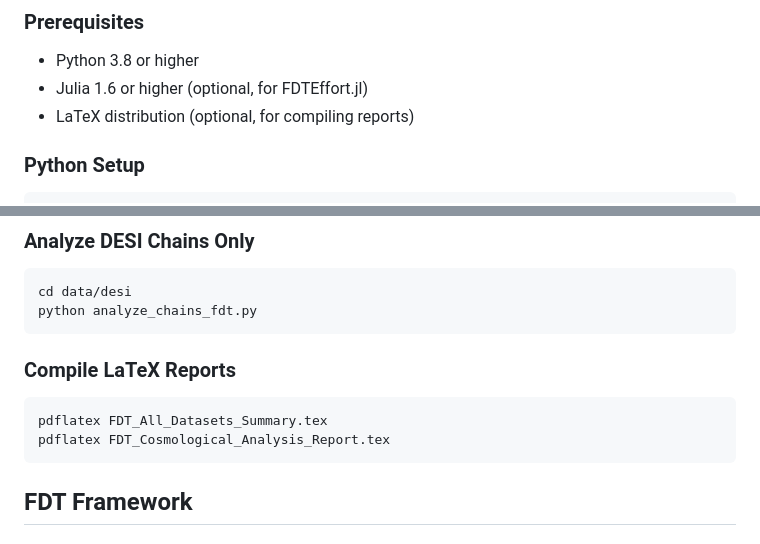
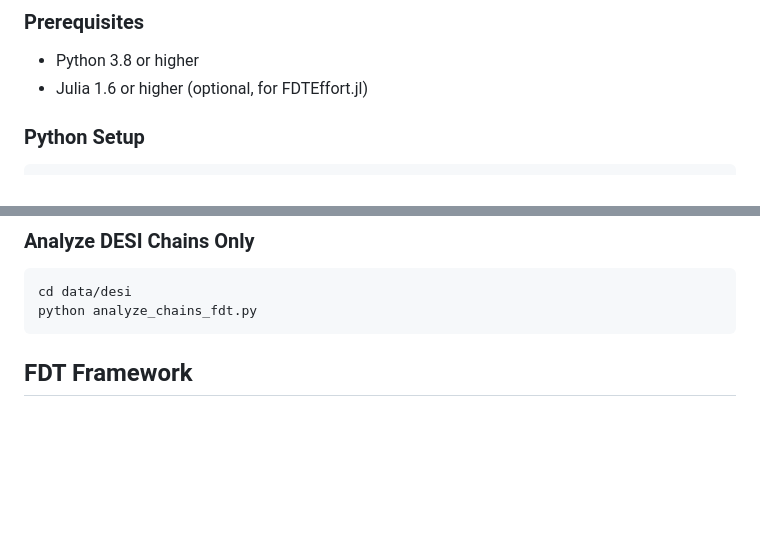
Before and after one commit to FDTCosmo/FDTCosmo, a Markdown page: README.md, 2 parts joined by grey strips. Rendered like a GitHub page; blank space fills up the shorter version.

Commit message:
Remove LaTeX compile instructions from README
PDFs are now provided directly, so compilation instructions are no longer needed.

🤖 Generated with [Claude Code](https://claude.com/claude-code)

Co-Authored-By: Claude <noreply@anthropic.com>

````diff
--- a/README.md
+++ b/README.md
@@ -44,7 +44,6 @@ Fundamental Density Theory (FDT) provides a geometric framework for understandin
 
 - Python 3.8 or higher
 - Julia 1.6 or higher (optional, for FDTEffort.jl)
-- LaTeX distribution (optional, for compiling reports)
 
 ### Python Setup
 
@@ -85,13 +84,6 @@ This will:
 ```bash
 cd data/desi
 python analyze_chains_fdt.py
-```
-
-### Compile LaTeX Reports
-
-```bash
-pdflatex FDT_All_Datasets_Summary.tex
-pdflatex FDT_Cosmological_Analysis_Report.tex
 ```
 
 ## FDT Framework
````
